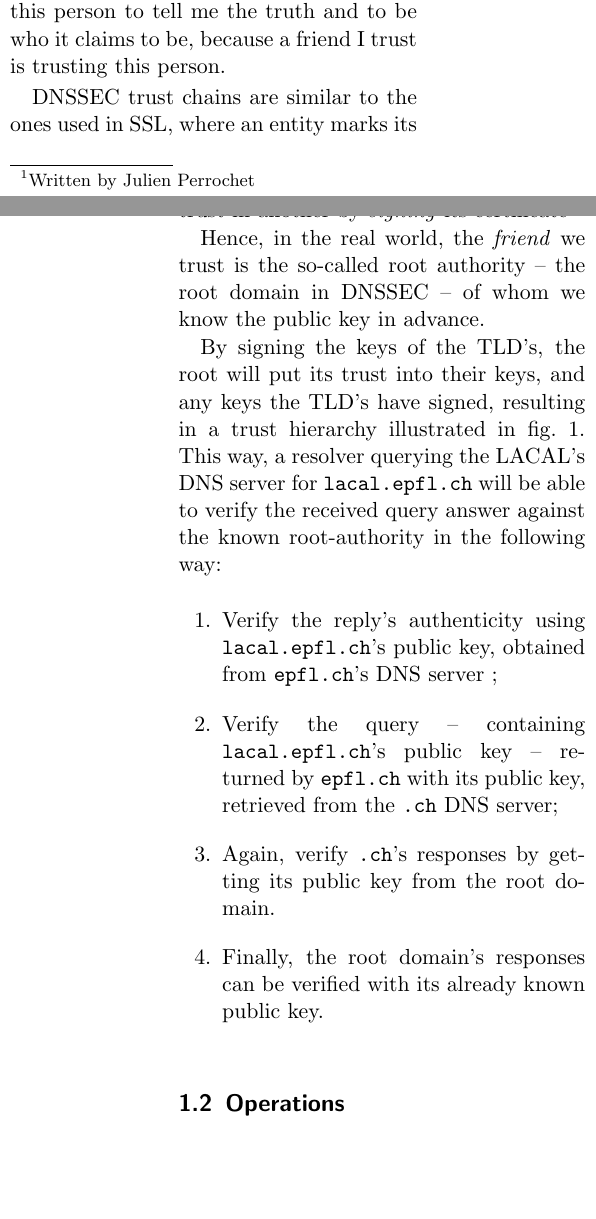
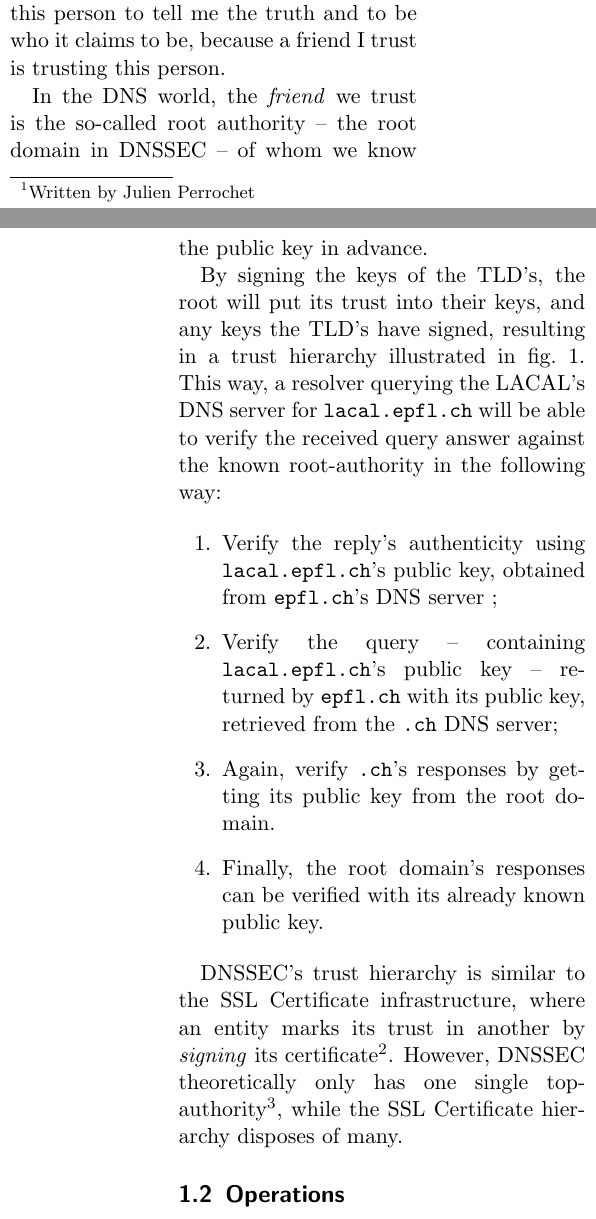
Before and after one commit to gzm0/itsec-termpaper, a LaTeX document (paper/paper.tex): two parts of the columns of pages 1 and 2 of 9, joined at a grey line, cut so that both start at the same text, the shorter picture padded with empty space. Compiled offline with pdfLaTeX.

Commit message:
finshed trust chain descr.

```diff
--- a/paper/paper.tex
+++ b/paper/paper.tex
@@ -59,9 +59,7 @@ DNSSEC permits zone operators to \emph{sign} the entries they serve to a resolve
 
 This is achieved by establishing a trust chain between something known and the domain that is being queried: e.g., I trust this person to tell me the truth and to be who it claims to be, because a friend I trust is trusting this person.
 
-DNSSEC trust chains are similar to the ones used in SSL, where an entity marks its trust in another by \emph{signing} its certificate\footnote{Which is nothing more than a public-private key pair with additional metadata.}
-
-Hence, in the real world, the \emph{friend} we trust is the so-called root authority -- the root domain in DNSSEC -- of whom we know the public key in advance.
+In the DNS world, the \emph{friend} we trust is the so-called root authority -- the root domain in DNSSEC -- of whom we know the public key in advance.
 
 By signing the keys of the TLD's, the root will put its trust into their keys, and any keys the TLD's have signed, resulting in a trust hierarchy illustrated in fig.~\ref{fig:trust-chain}. This way, a resolver querying the LACAL's DNS server for \verb|lacal.epfl.ch| will be able to verify the received query answer against the known root-authority in the following way:
 
@@ -71,6 +69,8 @@ By signing the keys of the TLD's, the root will put its trust into their keys, a
 \item Again, verify \verb|.ch|'s responses by getting its public key from the root domain.
 \item Finally, the root domain's responses can be verified with its already known public key.
 \end{enumerate}
+
+DNSSEC's trust hierarchy is similar to the SSL Certificate infrastructure, where an entity marks its trust in another by \emph{signing} its certificate\footnote{Which is nothing more than a public key with additional metadata.}. However, DNSSEC theoretically only has one single top-authority\footnote{The use of TAR's should remain temporary, as in an ideal setup DNSSEC could work without them.}, while the SSL Certificate hierarchy disposes of many.
 
 \begin{figure*}
 \center
```
Also changed, not shown: paper/paper.tex (2 more changed lines).
